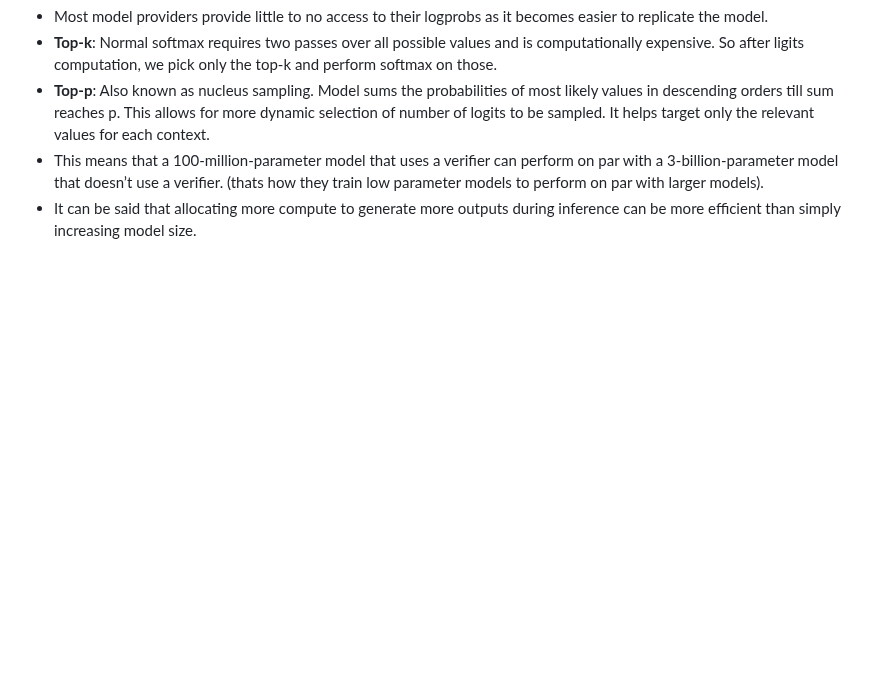
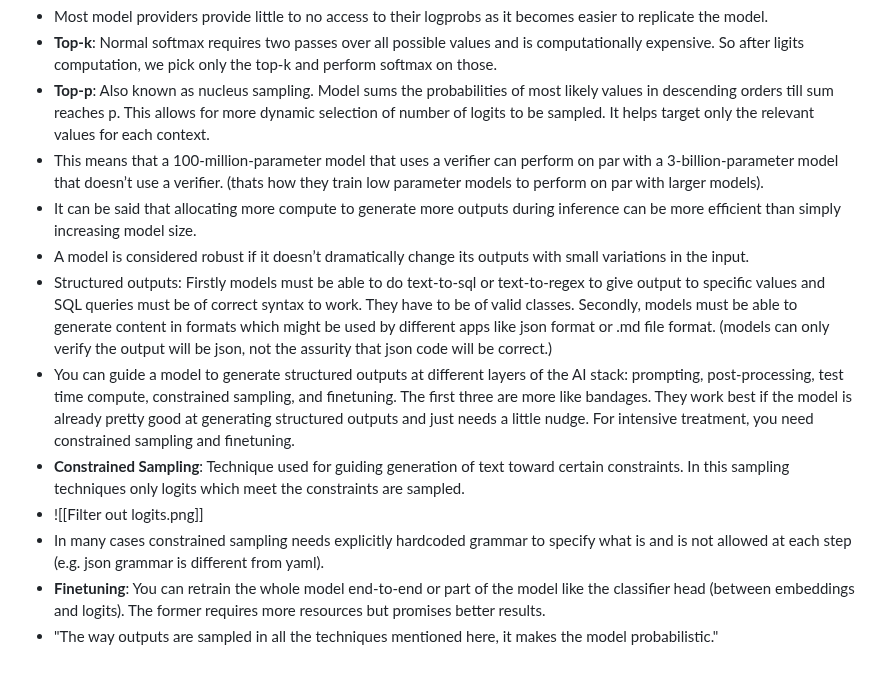
Before and after one commit to JOEDUCERR/DOCS-2.0, a Markdown page: AI Engineering/AI Engineering by Orielly.md, the part around the change. GitHub-like rendering; blank space fills up the shorter version.

Commit message:
Further study Output Sampling by model

```diff
--- a/AI Engineering/AI Engineering by Orielly.md
+++ b/AI Engineering/AI Engineering by Orielly.md
@@ -85,3 +85,11 @@ Process of constructing output of a model. Modifying it can make the outputs mor
 * **Top-p**: Also known as nucleus sampling. Model sums the probabilities of most likely values in descending orders till sum reaches p. This allows for more dynamic selection of number of logits to be sampled. It helps target only the relevant values for each context.
 * This means that a 100-million-parameter model that uses a verifier can perform on par with a 3-billion-parameter model that doesn’t use a verifier. (thats how they train low parameter models to perform on par with larger models).
 * It can be said that allocating more compute to generate more outputs during inference can be more efficient than simply increasing model size.
+* A model is considered robust if it doesn’t dramatically change its outputs with small variations in the input.
+* Structured outputs: Firstly models must be able to do text-to-sql or text-to-regex to give output to specific values and SQL queries must be of correct syntax to work. They have to be of valid classes. Secondly, models must be able to generate content in formats which might be used by different apps like json format or .md file format. (models can only verify the output will be json, not the assurity that json code will be correct.)
+* You can guide a model to generate structured outputs at different layers of the AI stack: prompting, post-processing, test time compute, constrained sampling, and finetuning. The first three are more like bandages. They work best if the model is already pretty good at generating structured outputs and just needs a little nudge. For intensive treatment, you need constrained sampling and finetuning.
+* **Constrained Sampling**: Technique used for guiding generation of text toward certain constraints. In this sampling techniques only logits which meet the constraints are sampled.
+* ![[Filter out logits.png]]
+* In many cases constrained sampling needs explicitly hardcoded grammar to specify what is and is not allowed at each step (e.g. json grammar is different from yaml).
+* **Finetuning**: You can retrain the whole model end-to-end or part of the model like the classifier head (between embeddings and logits). The former requires more resources but promises better results.
+* "The way outputs are sampled in all the techniques mentioned here, it makes the model probabilistic."
```
Also changed, not shown: Programming Local LLM/Filter out logits.png (added).
